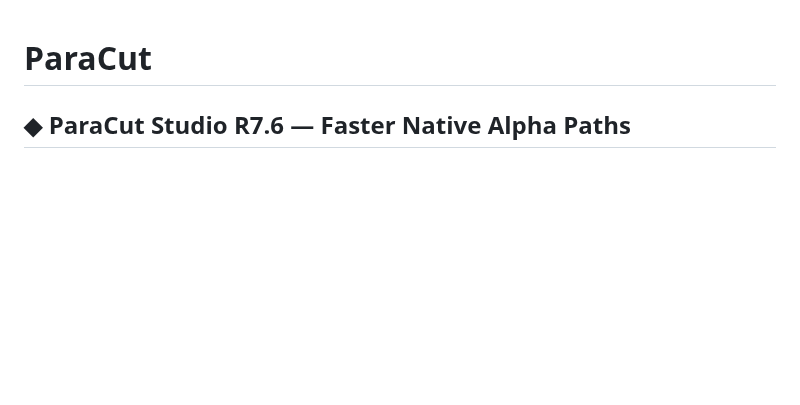
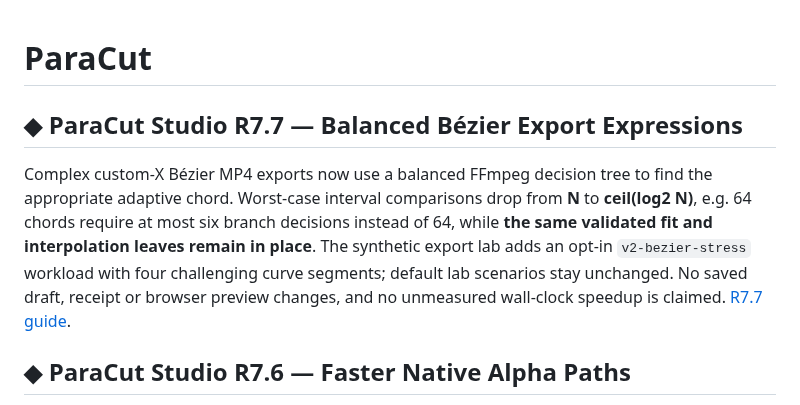
Before and after one commit to MichaelWave369/paracut, a Markdown page: README.md, the part around the change. GitHub-like rendering; blank space fills up the shorter version.

Commit message:
docs(studio): announce R7.7 balanced custom-X Bézier FFmpeg compiler and stress lab

```diff
--- a/README.md
+++ b/README.md
@@ -1,4 +1,9 @@
 # ParaCut
+
+## ◆ ParaCut Studio R7.7 — Balanced Bézier Export Expressions
+
+Complex custom-X Bézier MP4 exports now use a balanced FFmpeg decision tree to find the appropriate adaptive chord. Worst-case interval comparisons drop from **N** to **ceil(log2 N)**, e.g. 64 chords require at most six branch decisions instead of 64, while **the same validated fit and interpolation leaves remain in place**. The synthetic export lab adds an opt-in `v2-bezier-stress` workload with four challenging curve segments; default lab scenarios stay unchanged. No saved draft, receipt or browser preview changes, and no unmeasured wall-clock speedup is claimed. [R7.7 guide](docs/STUDIO_R77.md).
+
 
 ## ◆ ParaCut Studio R7.6 — Faster Native Alpha Paths
 
```
